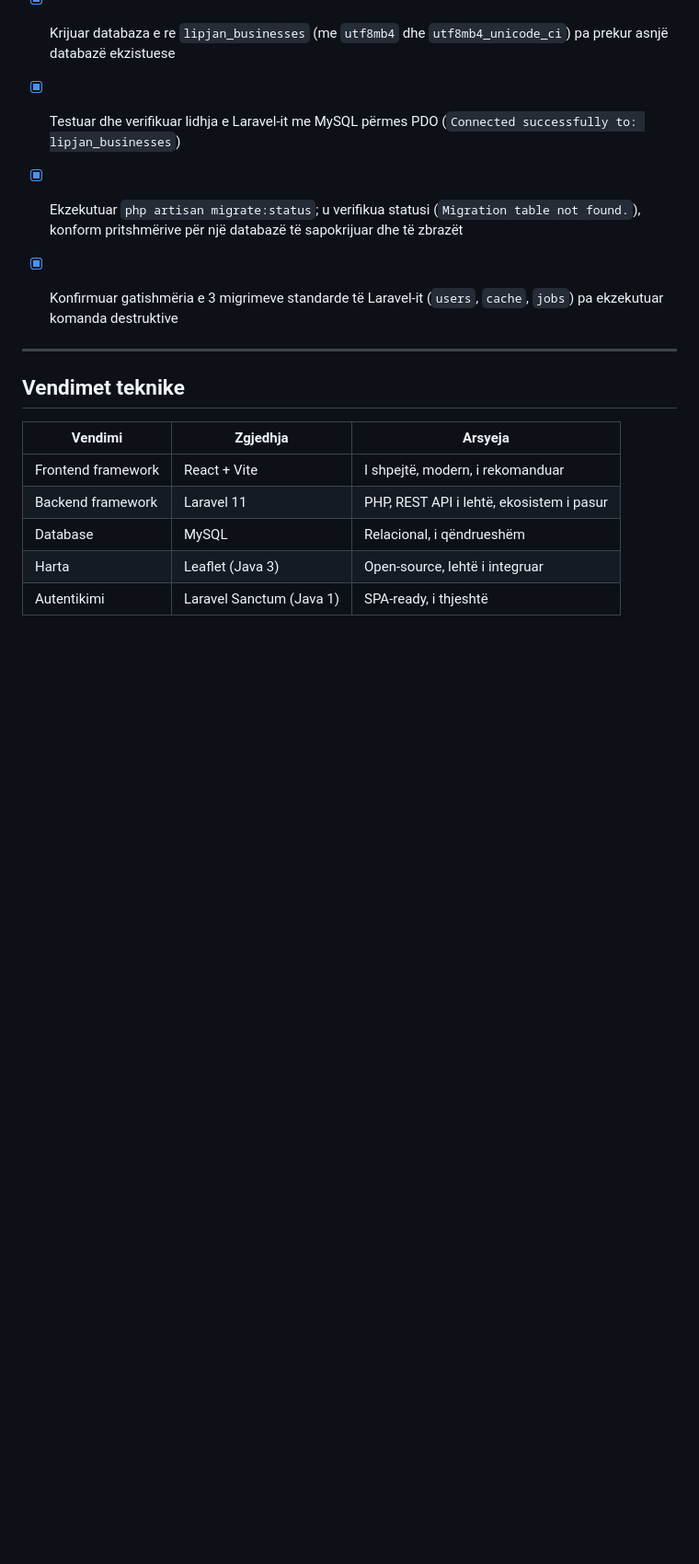
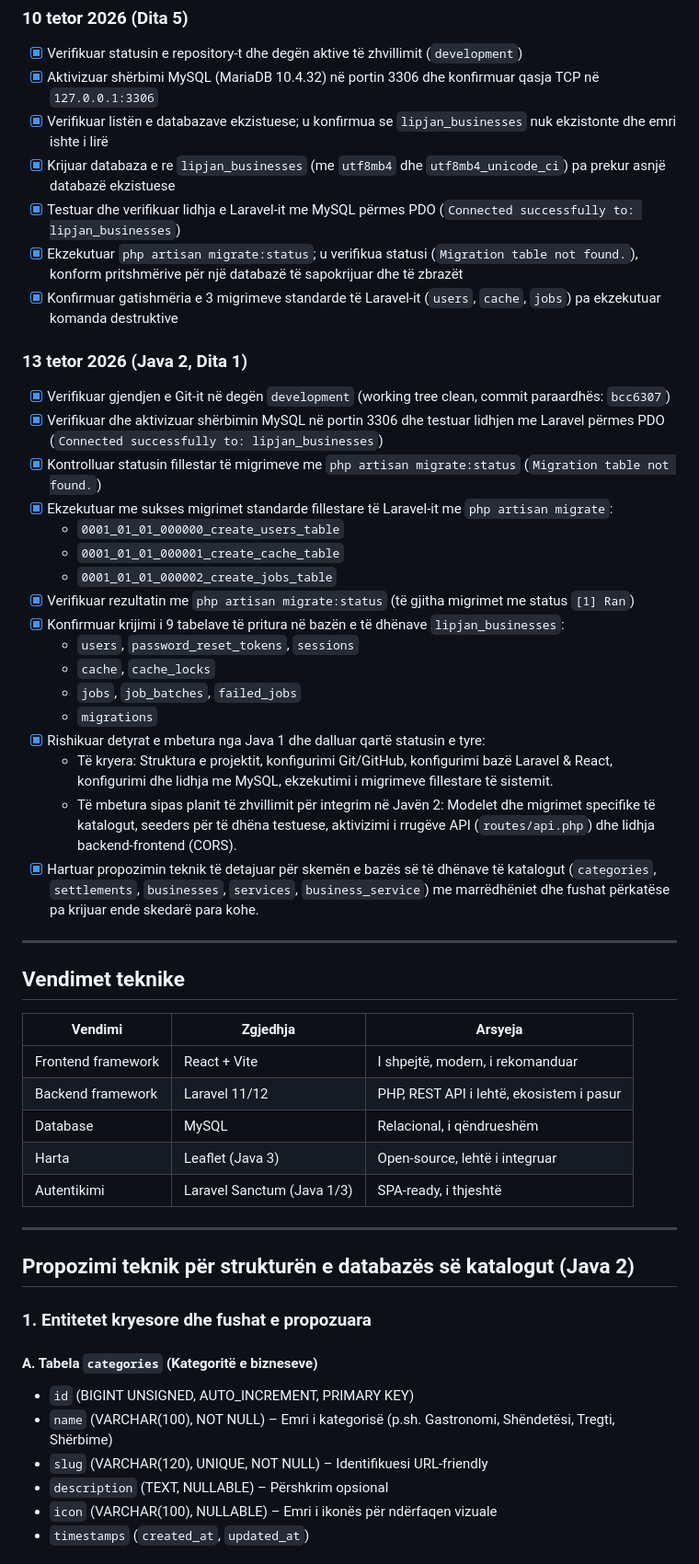
Before and after one commit to Blin-developer/praktika-p1-blin-krasniqi, a Markdown page: docs/project-notes.md, the part around one of its changes. Shown at 92% size. Drawn GitHub-style; blank space fills up the shorter version.

Commit message:
features: verifikova dhe ekzekutova migrimet fillestare të Laravel-it

```diff
--- a/docs/project-notes.md
+++ b/docs/project-notes.md
@@ -47,7 +47,24 @@
 - [x] Ekzekutuar `php artisan migrate:status`; u verifikua statusi (`Migration table not found.`), konform pritshmërive për një databazë të sapokrijuar dhe të zbrazët
 - [x] Konfirmuar gatishmëria e 3 migrimeve standarde të Laravel-it (`users`, `cache`, `jobs`) pa ekzekutuar komanda destruktive
 
-
+### 13 tetor 2026 (Java 2, Dita 1)
+- [x] Verifikuar gjendjen e Git-it në degën `development` (working tree clean, commit paraardhës: `bcc6307`)
+- [x] Verifikuar dhe aktivizuar shërbimin MySQL në portin 3306 dhe testuar lidhjen me Laravel përmes PDO (`Connected successfully to: lipjan_businesses`)
+- [x] Kontrolluar statusin fillestar të migrimeve me `php artisan migrate:status` (`Migration table not found.`)
+- [x] Ekzekutuar me sukses migrimet standarde fillestare të Laravel-it me `php artisan migrate`:
+  - `0001_01_01_000000_create_users_table`
+  - `0001_01_01_000001_create_cache_table`
+  - `0001_01_01_000002_create_jobs_table`
+- [x] Verifikuar rezultatin me `php artisan migrate:status` (të gjitha migrimet me status `[1] Ran`)
+- [x] Konfirmuar krijimi i 9 tabelave të pritura në bazën e të dhënave `lipjan_businesses`:
+  - `users`, `password_reset_tokens`, `sessions`
+  - `cache`, `cache_locks`
+  - `jobs`, `job_batches`, `failed_jobs`
+  - `migrations`
+- [x] Rishikuar detyrat e mbetura nga Java 1 dhe dalluar qartë statusin e tyre:
+  - Të kryera: Struktura e projektit, konfigurimi Git/GitHub, konfigurimi bazë Laravel & React, konfigurimi dhe lidhja me MySQL, ekzekutimi i migrimeve fillestare të sistemit.
+  - Të mbetura sipas planit të zhvillimit për integrim në Javën 2: Modelet dhe migrimet specifike të katalogut, seeders për të dhëna testuese, aktivizimi i rrugëve API (`routes/api.php`) dhe lidhja backend-frontend (CORS).
+- [x] Hartuar propozimin teknik të detajuar për skemën e bazës së të dhënave të katalogut (`categories`, `settlements`, `businesses`, `services`, `business_service`) me marrëdhëniet dhe fushat përkatëse pa krijuar ende skedarë para kohe.
 
 ---
 
@@ -56,7 +73,22 @@
 | Vendimi | Zgjedhja | Arsyeja |
 |---------|----------|---------|
 | Frontend framework | React + Vite | I shpejtë, modern, i rekomanduar |
-| Backend framework | Laravel 11 | PHP, REST API i lehtë, ekosistem i pasur |
+| Backend framework | Laravel 11/12 | PHP, REST API i lehtë, ekosistem i pasur |
 | Database | MySQL | Relacional, i qëndrueshëm |
 | Harta | Leaflet (Java 3) | Open-source, lehtë i integruar |
-| Autentikimi | Laravel Sanctum (Java 1) | SPA-ready, i thjeshtë |
+| Autentikimi | Laravel Sanctum (Java 1/3) | SPA-ready, i thjeshtë |
+
+---
+
+## Propozimi teknik për strukturën e databazës së katalogut (Java 2)
+
+### 1. Entitetet kryesore dhe fushat e propozuara
+
+#### A. Tabela `categories` (Kategoritë e bizneseve)
+- `id` (BIGINT UNSIGNED, AUTO_INCREMENT, PRIMARY KEY)
+- `name` (VARCHAR(100), NOT NULL) – Emri i kategorisë (p.sh. Gastronomi, Shëndetësi, Tregti, Shërbime)
+- `slug` (VARCHAR(120), UNIQUE, NOT NULL) – Identifikuesi URL-friendly
+- `description` (TEXT, NULLABLE) – Përshkrim opsional
+- `icon` (VARCHAR(100), NULLABLE) – Emri i ikonës për ndërfaqen vizuale
+- `timestamps` (`created_at`, `updated_at`)
+
```
Also changed, not shown: other parts of docs/project-notes.md (+54 -7 lines).
